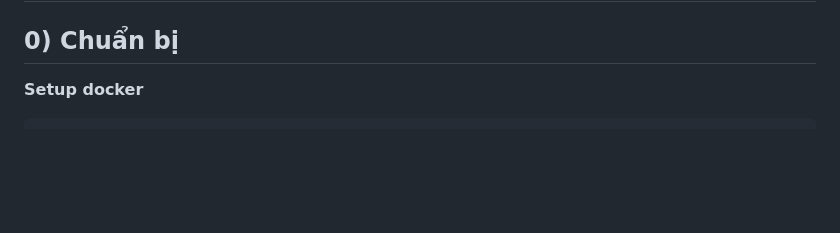
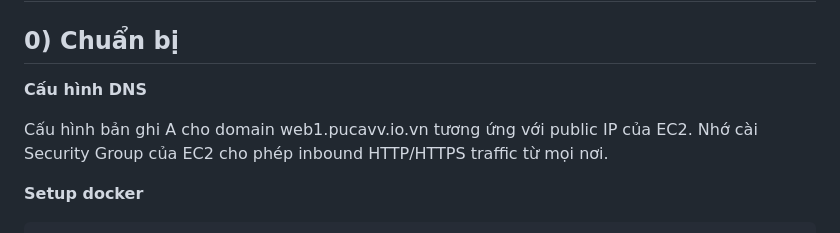
Before and after one commit to pucagit/sre_lesson2, a Markdown page: README.md, the part around the change. GitHub-like rendering; blank space fills up the shorter version.

Commit message:
final fixed README.md #5

````diff
--- a/README.md
+++ b/README.md
@@ -1,6 +1,9 @@
 # Containerize Flask website + MySQL + Gunicorn + Nginx-proxy + Acme-companion (for enabling HTTPS) using docker-compose
 
 ## 0) Chuẩn bị
+**Cấu hình DNS**
+
+Cấu hình bản ghi A cho domain web1.pucavv.io.vn tương ứng với public IP của EC2. Nhớ cài Security Group của EC2 cho phép inbound HTTP/HTTPS traffic từ mọi nơi.
 
 **Setup docker**
   ```
````
